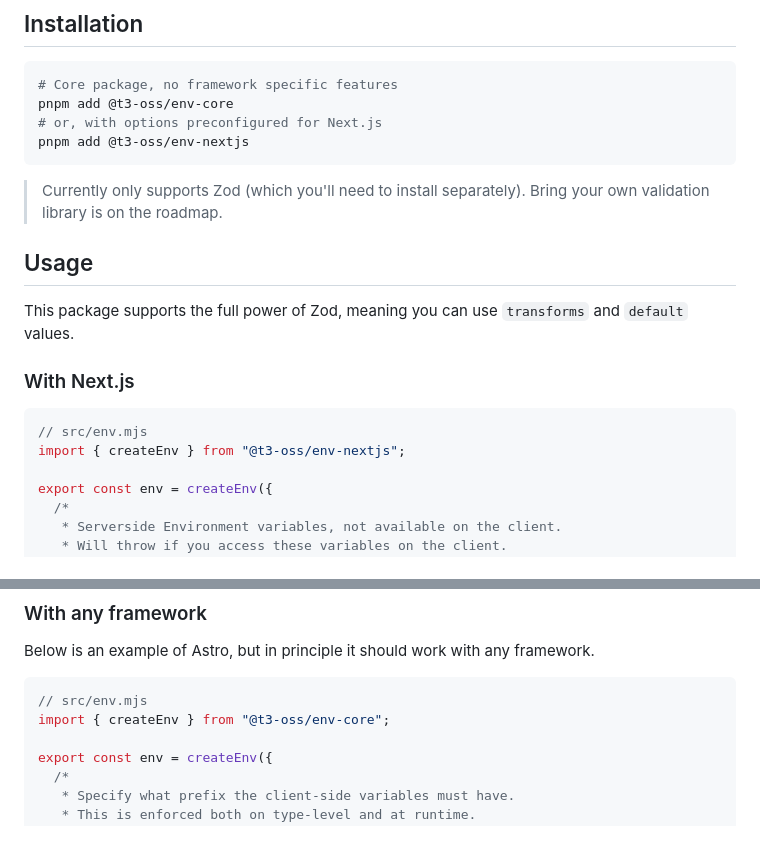
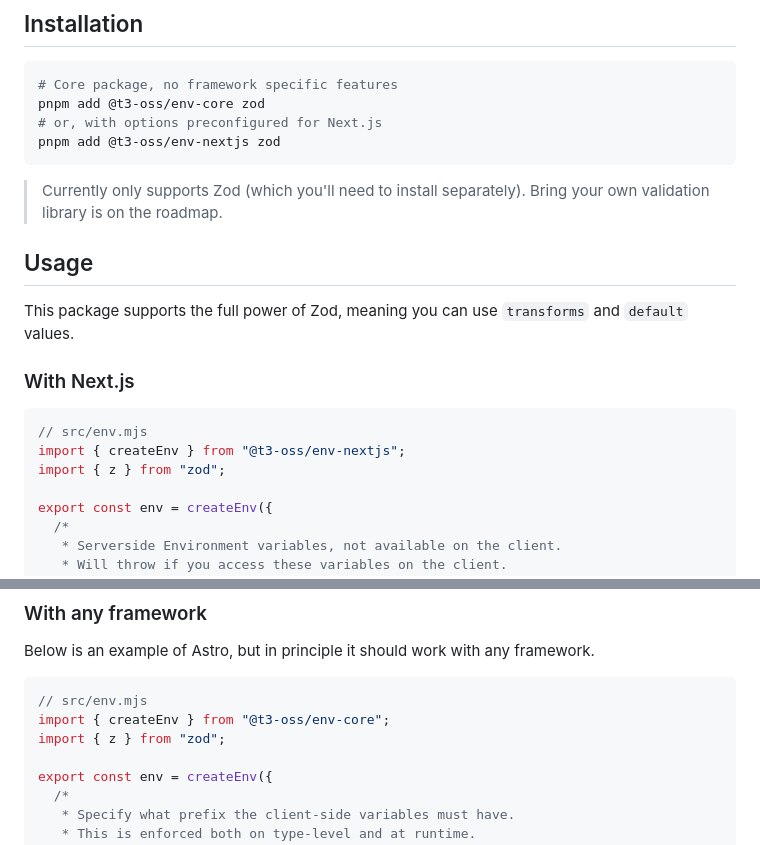
Before and after one commit to t3-oss/t3-env, a Markdown page: README.md, 2 parts joined by grey strips. GitHub-like rendering.

Commit message:
add zod import to examples

````diff
--- a/README.md
+++ b/README.md
@@ -6,9 +6,9 @@ Deploying your app with invalid environment variables is a hassle. This package
 
 ```bash
 # Core package, no framework specific features
-pnpm add @t3-oss/env-core
+pnpm add @t3-oss/env-core zod
 # or, with options preconfigured for Next.js
-pnpm add @t3-oss/env-nextjs
+pnpm add @t3-oss/env-nextjs zod
 ```
 
 > Currently only supports Zod (which you'll need to install separately). Bring your own validation library is on the roadmap.
@@ -22,6 +22,7 @@ This package supports the full power of Zod, meaning you can use `transforms` an
 ```ts
 // src/env.mjs
 import { createEnv } from "@t3-oss/env-nextjs";
+import { z } from "zod";
 
 export const env = createEnv({
   /*
@@ -70,6 +71,7 @@ Below is an example of Astro, but in principle it should work with any framework
 ```ts
 // src/env.mjs
 import { createEnv } from "@t3-oss/env-core";
+import { z } from "zod";
 
 export const env = createEnv({
   /*
````
